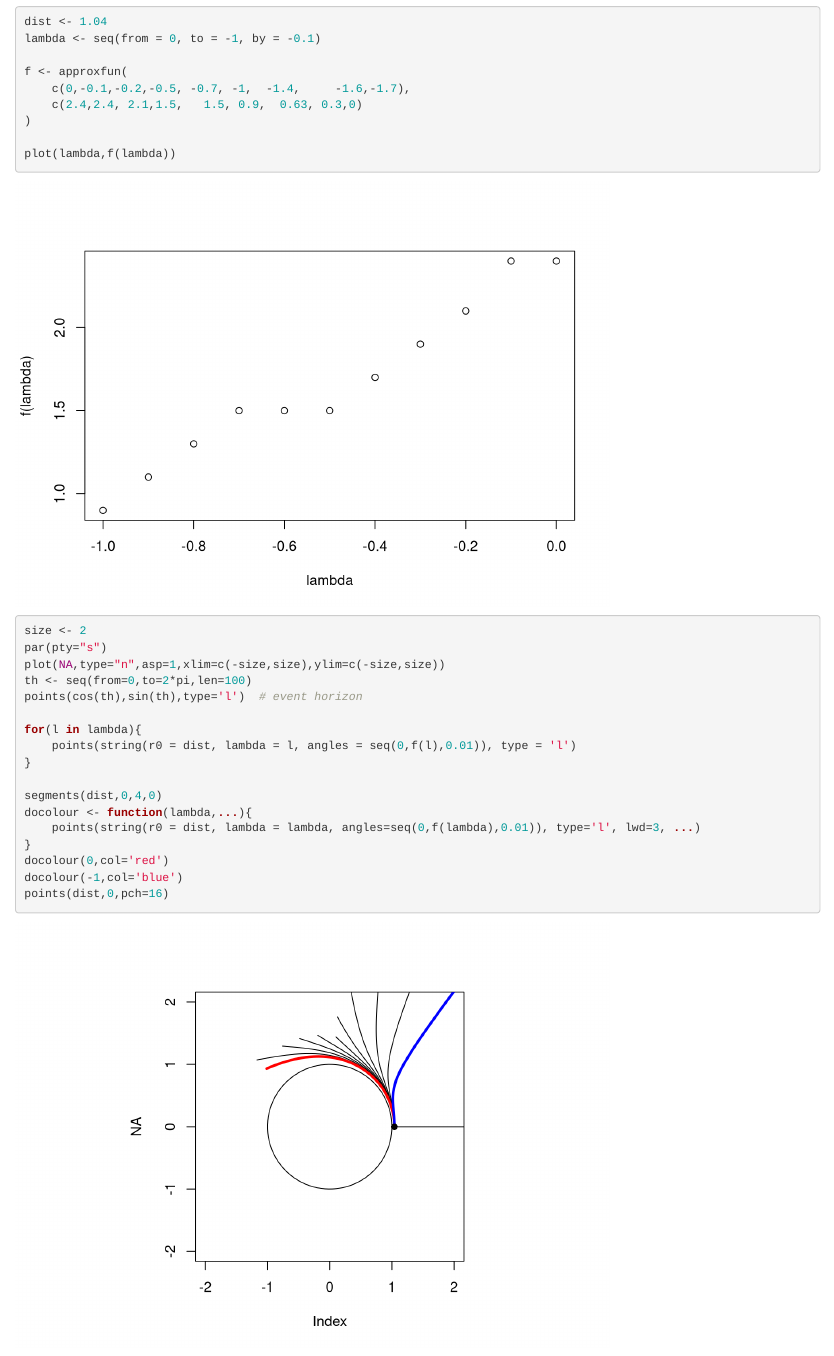
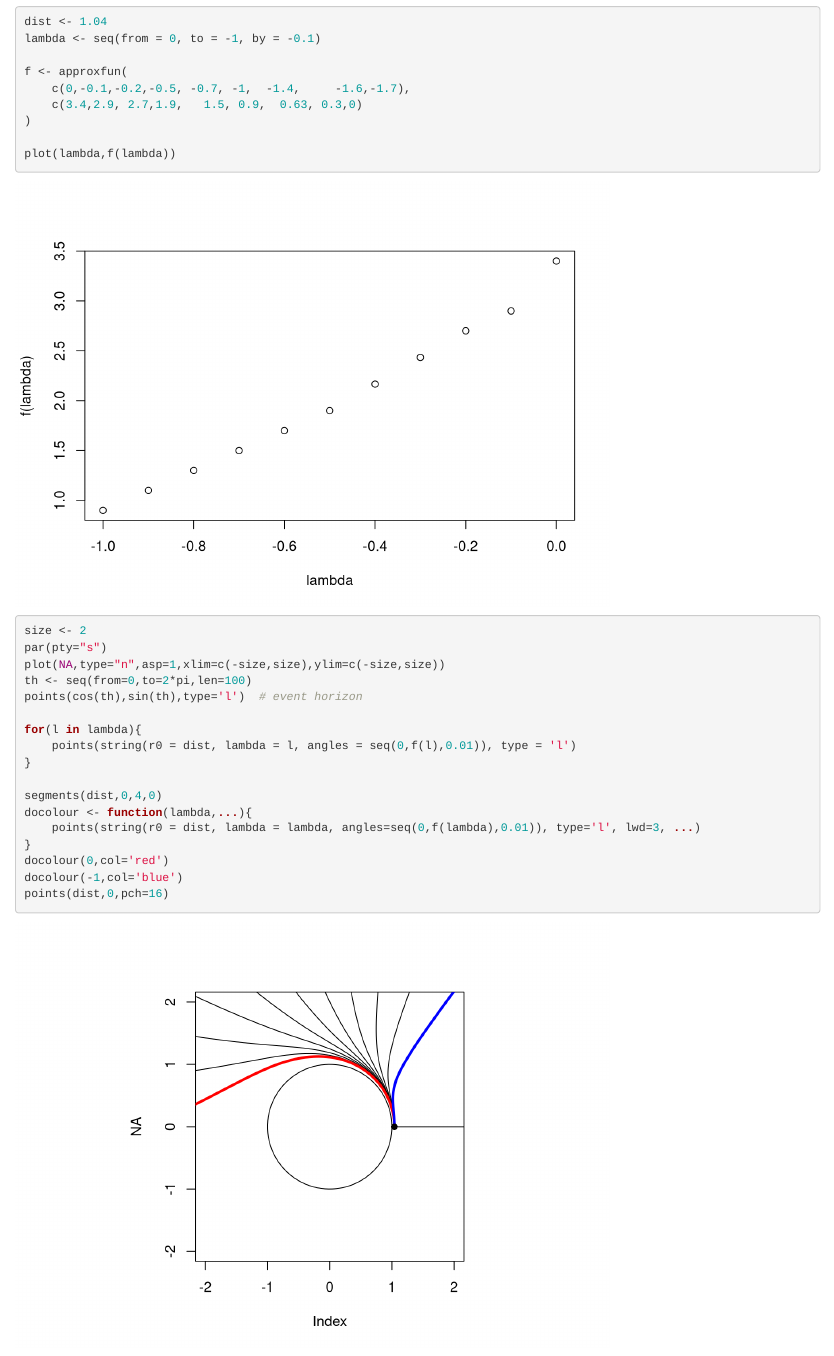
Before and after one commit to RobinHankin/string, an R Markdown document (weighted_string.Rmd): the page in a window 1100 px wide, from 3020 px down. Rendered offline with R 4.5, knitr and Pandoc, with nearby package versions.

Commit message:
longer integration

```diff
--- a/weighted_string.Rmd
+++ b/weighted_string.Rmd
@@ -139,7 +139,7 @@ lambda <- seq(from = 0, to = -1, by = -0.1)
 
 f <- approxfun(
     c(0,-0.1,-0.2,-0.5, -0.7, -1,  -1.4,     -1.6,-1.7),
-    c(2.4,2.4, 2.1,1.5,   1.5, 0.9,  0.63, 0.3,0)
+    c(3.4,2.9, 2.7,1.9,   1.5, 0.9,  0.63, 0.3,0)
 )
 
 plot(lambda,f(lambda))
```
